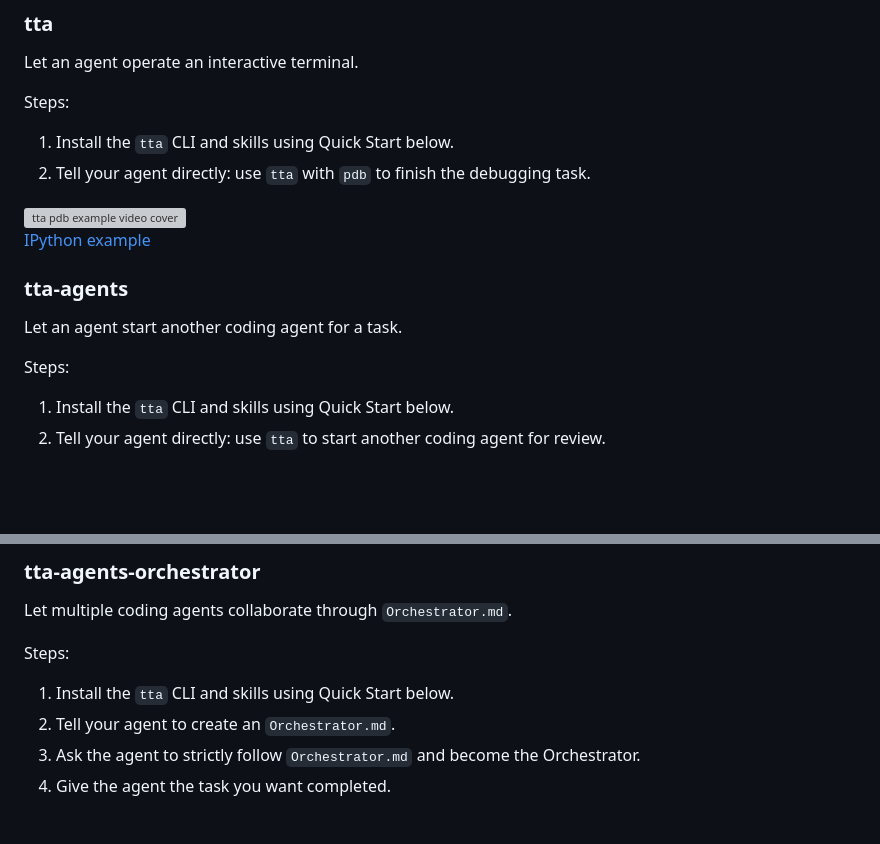
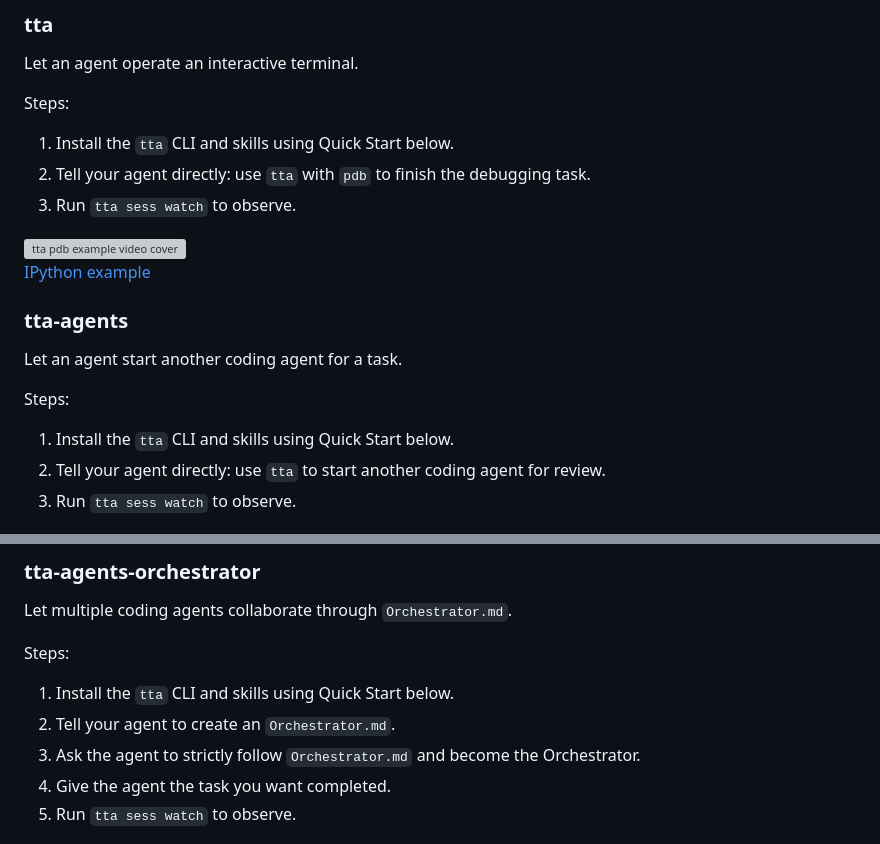
Before and after one commit to yanggggjie/terminal-workspace-for-agent, a Markdown page: README.md, 2 parts joined by grey strips. Drawn GitHub-style; blank space fills up the shorter version; grey boxes are pictures that could not be loaded.

```diff
--- a/README.md
+++ b/README.md
@@ -38,4 +38,5 @@ Steps:
 
 1. Install the `tta` CLI and skills using Quick Start below.
 2. Tell your agent directly: use `tta` with `pdb` to finish the debugging task.
+3. Run `tta sess watch` to observe.
 
@@ -53,4 +54,5 @@ Steps:
 
 1. Install the `tta` CLI and skills using Quick Start below.
 2. Tell your agent directly: use `tta` to start another coding agent for review.
+3. Run `tta sess watch` to observe.
 
@@ -70,4 +72,5 @@ Steps:
 2. Tell your agent to create an `Orchestrator.md`.
 3. Ask the agent to strictly follow `Orchestrator.md` and become the Orchestrator.
 4. Give the agent the task you want completed.
+5. Run `tta sess watch` to observe.
 
```
Also changed, not shown: other parts of README.md (+4 -4 lines), README.zh.md (+7 -4 lines).
